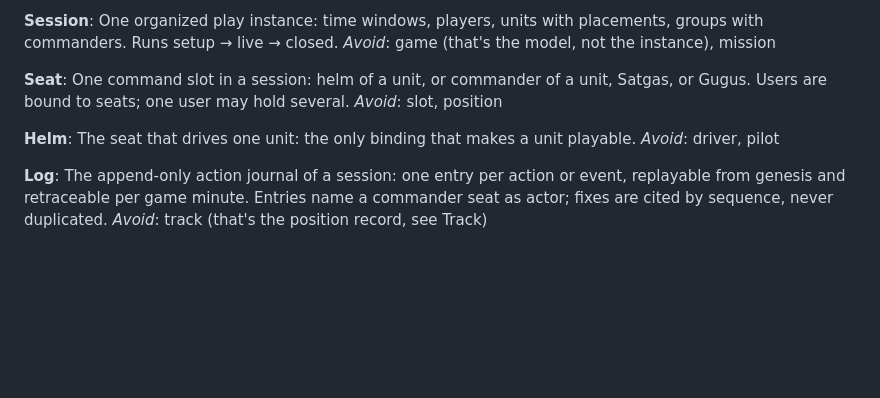
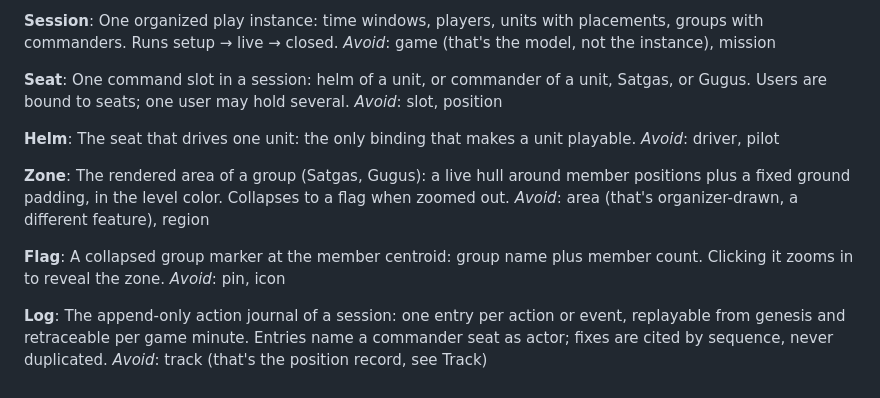
Before and after one commit to edwardmanhattan/tfg, a Markdown page: CONTEXT.md, the part around the change. Drawn GitHub-style; blank space fills up the shorter version.

Commit message:
Record zone/flag grill: Zone/Flag glossary

```diff
--- a/CONTEXT.md
+++ b/CONTEXT.md
@@ -106,6 +106,14 @@ _Avoid_: slot, position
 The seat that drives one unit: the only binding that makes a unit playable.
 _Avoid_: driver, pilot
 
+**Zone**:
+The rendered area of a group (Satgas, Gugus): a live hull around member positions plus a fixed ground padding, in the level color. Collapses to a flag when zoomed out.
+_Avoid_: area (that's organizer-drawn, a different feature), region
+
+**Flag**:
+A collapsed group marker at the member centroid: group name plus member count. Clicking it zooms in to reveal the zone.
+_Avoid_: pin, icon
+
 **Log**:
 The append-only action journal of a session: one entry per action or event, replayable from genesis and retraceable per game minute. Entries name a commander seat as actor; fixes are cited by sequence, never duplicated.
 _Avoid_: track (that's the position record, see Track)
```
